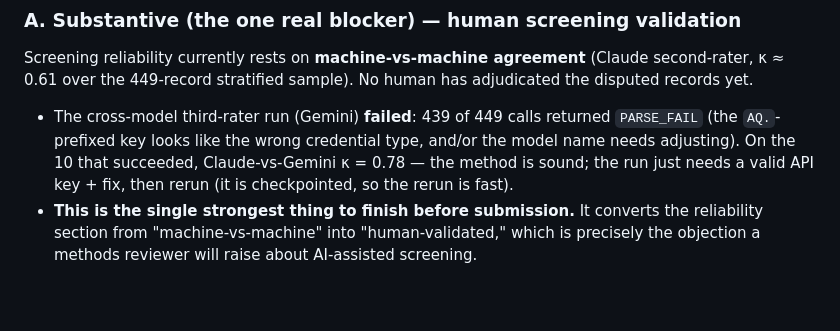
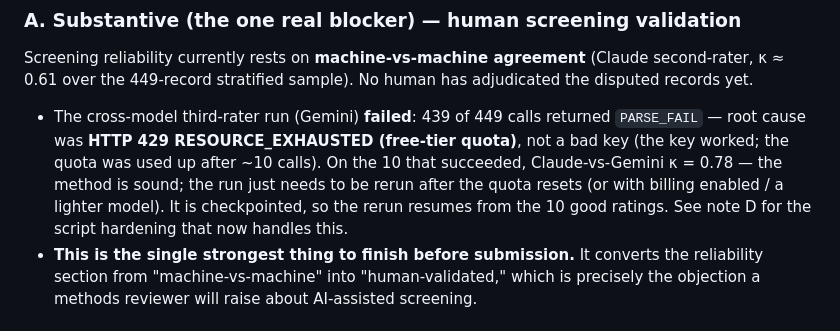
Before and after one commit to dradams-lab/ehealth-adoption-systematic-review, a Markdown page: PRE_SUBMISSION_AUDIT_2026-07-09.md, the part around the change. Rendered like a GitHub page; blank space fills up the shorter version.

Commit message:
Fix audit: correct Section A Gemini root cause to 429 quota (was stale key guess)

```diff
--- a/PRE_SUBMISSION_AUDIT_2026-07-09.md
+++ b/PRE_SUBMISSION_AUDIT_2026-07-09.md
@@ -75,10 +75,12 @@ Screening reliability currently rests on **machine-vs-machine agreement**
 has adjudicated the disputed records yet.
 
 - The cross-model third-rater run (Gemini) **failed**: 439 of 449 calls returned
-  `PARSE_FAIL` (the `AQ.`-prefixed key looks like the wrong credential type, and/or
-  the model name needs adjusting). On the 10 that succeeded, Claude-vs-Gemini
-  κ = 0.78 — the method is sound; the run just needs a valid API key + fix, then rerun
-  (it is checkpointed, so the rerun is fast).
+  `PARSE_FAIL` — root cause was **HTTP 429 RESOURCE_EXHAUSTED (free-tier quota)**,
+  not a bad key (the key worked; the quota was used up after ~10 calls). On the 10
+  that succeeded, Claude-vs-Gemini κ = 0.78 — the method is sound; the run just needs
+  to be rerun after the quota resets (or with billing enabled / a lighter model).
+  It is checkpointed, so the rerun resumes from the 10 good ratings. See note D for
+  the script hardening that now handles this.
 - **This is the single strongest thing to finish before submission.** It converts
   the reliability section from "machine-vs-machine" into "human-validated," which
   is precisely the objection a methods reviewer will raise about AI-assisted screening.
```
